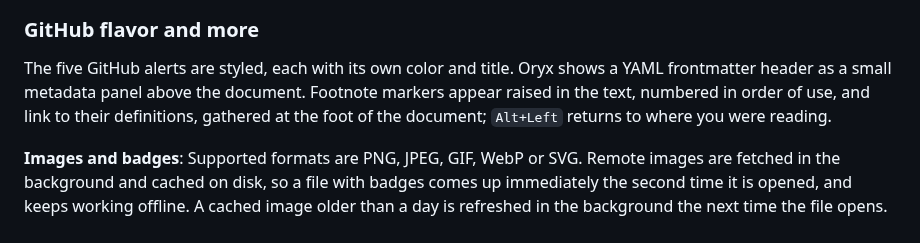
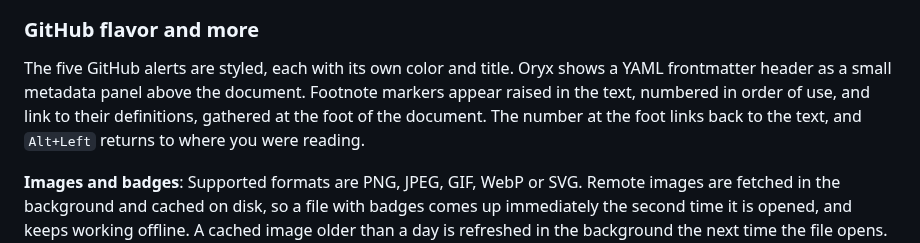
Before and after one commit to wmahfoudh/oryx, a Markdown page: README.md, the part around the change. GitHub-like rendering.

```diff
--- a/README.md
+++ b/README.md
@@ -45,7 +45,7 @@ Oryx displays fenced blocks in a bordered panel with syntax colors for code. A c
 
 ### GitHub flavor and more
 
-The five GitHub alerts are styled, each with its own color and title. Oryx shows a YAML frontmatter header as a small metadata panel above the document. Footnote markers appear raised in the text, numbered in order of use, and link to their definitions, gathered at the foot of the document; `Alt+Left` returns to where you were reading.
+The five GitHub alerts are styled, each with its own color and title. Oryx shows a YAML frontmatter header as a small metadata panel above the document. Footnote markers appear raised in the text, numbered in order of use, and link to their definitions, gathered at the foot of the document. The number at the foot links back to the text, and `Alt+Left` returns to where you were reading.
 
 **Images and badges**: Supported formats are PNG, JPEG, GIF, WebP or SVG. Remote images are fetched in the background and cached on disk, so a file with badges comes up immediately the second time it is opened, and keeps working offline. A cached image older than a day is refreshed in the background the next time the file opens. If a path is broken, the image is replaced by a placeholder showing the alt text, or the file name when there is none.
 
```
Also changed, not shown: CHANGELOG.md (+2 -0 lines), SYNTAX.md (+1 -1 lines), examples/oryx-test.png, 1 other file.
